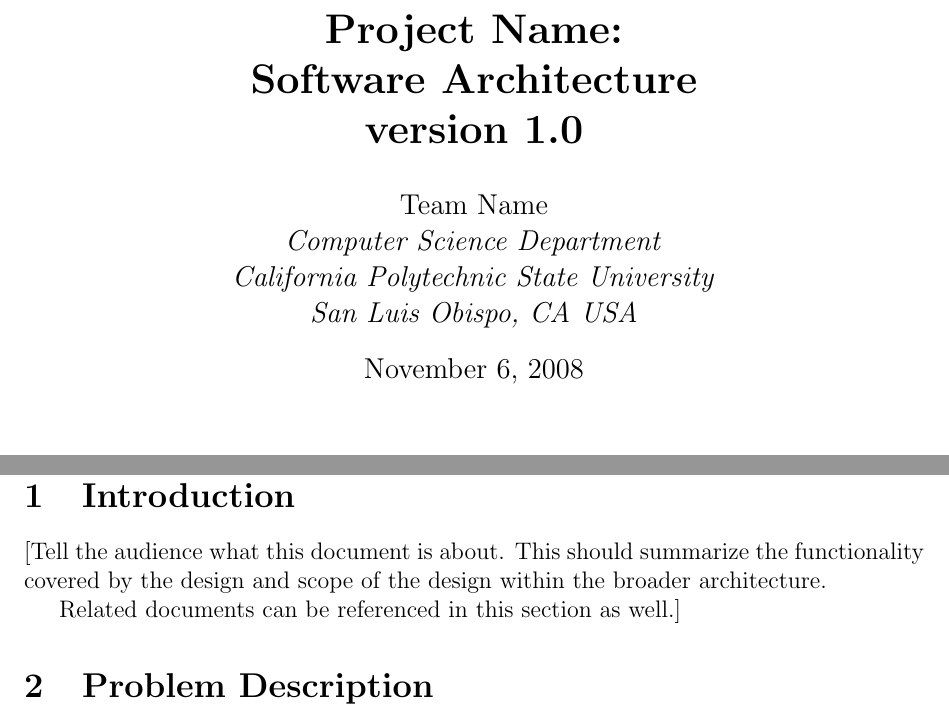
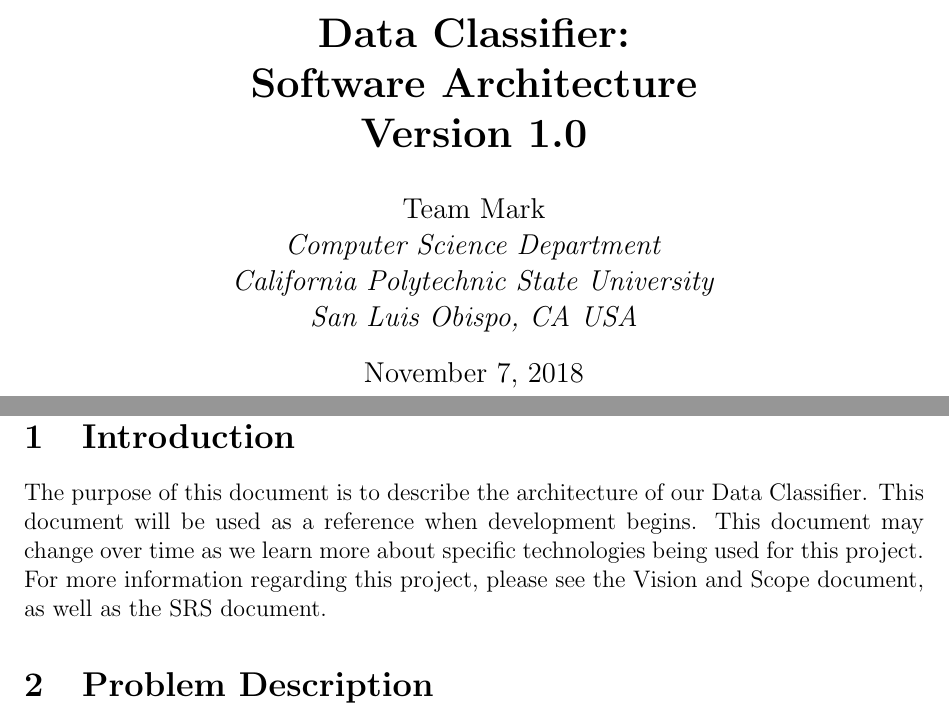
Before and after one commit to rocketeer55/CSC402_Architecture, a LaTeX document (Architecture.tex): two parts of pages 1 and 3 of 4, joined at a grey line, cut at the place of the change. Compiled offline with pdfLaTeX.

Commit message:
Fixed title page, wrote Introduction

```diff
--- a/Architecture.tex
+++ b/Architecture.tex
@@ -7,17 +7,17 @@
 \begin{document}
 
 
-\title{\bfseries Project Name: \\
+\title{\bfseries Data Classifier: \\
 Software Architecture\\
-version 1.0}
+Version 1.0}
 
 \author {
-\large{Team Name}\\
+\large{Team Mark}\\
 \emph{Computer Science Department}\\
 \emph{California Polytechnic State University}\\
 \emph{San Luis Obispo, CA USA}\\
 }
 
-\date{November 6, 2008}
+\date{November 7, 2018}
 \maketitle \thispagestyle{empty}
 
@@ -62,9 +62,7 @@ John Smith&October 10, 2008&Initial baseline approved by Customer&1.0\\
 
 \section{Introduction}
 
-[Tell the audience what this document is about.  This should summarize the functionality covered by the design and scope of the design within the broader architecture.
-
-Related documents can be referenced in this section as well.]
+The purpose of this document is to describe the architecture of our Data Classifier. This document will be used as a reference when development begins. This document may change over time as we learn more about specific technologies being used for this project. For more information regarding this project, please see the Vision and Scope document, as well as the SRS document.
 
 \section{Problem Description}
 [Tell the audience what problem is being solved, or requirements are being met, by this design.  Include requirements or constraints that drive the direction of the design.
```
Also changed, not shown: Architecture.tex (2 more changed lines).
